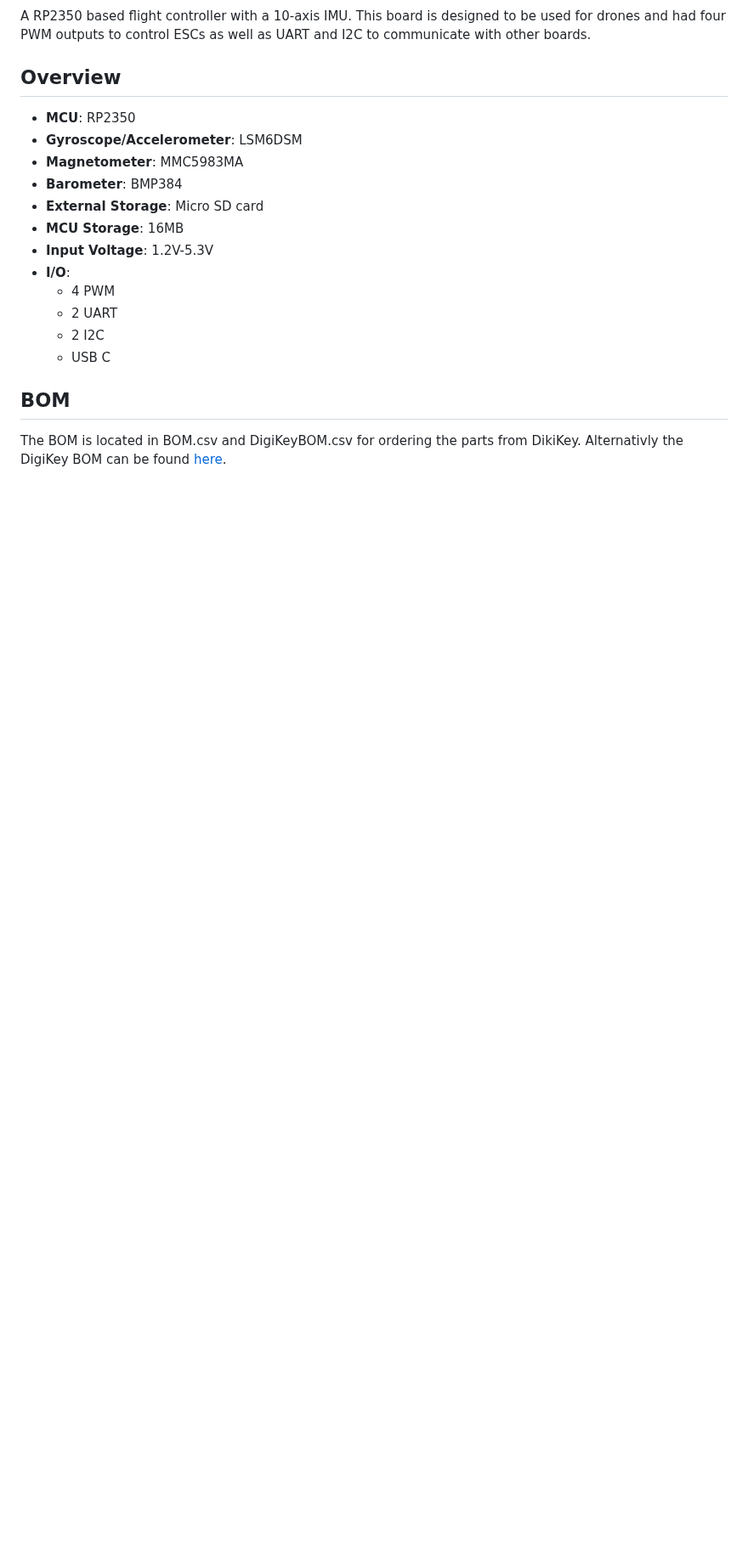
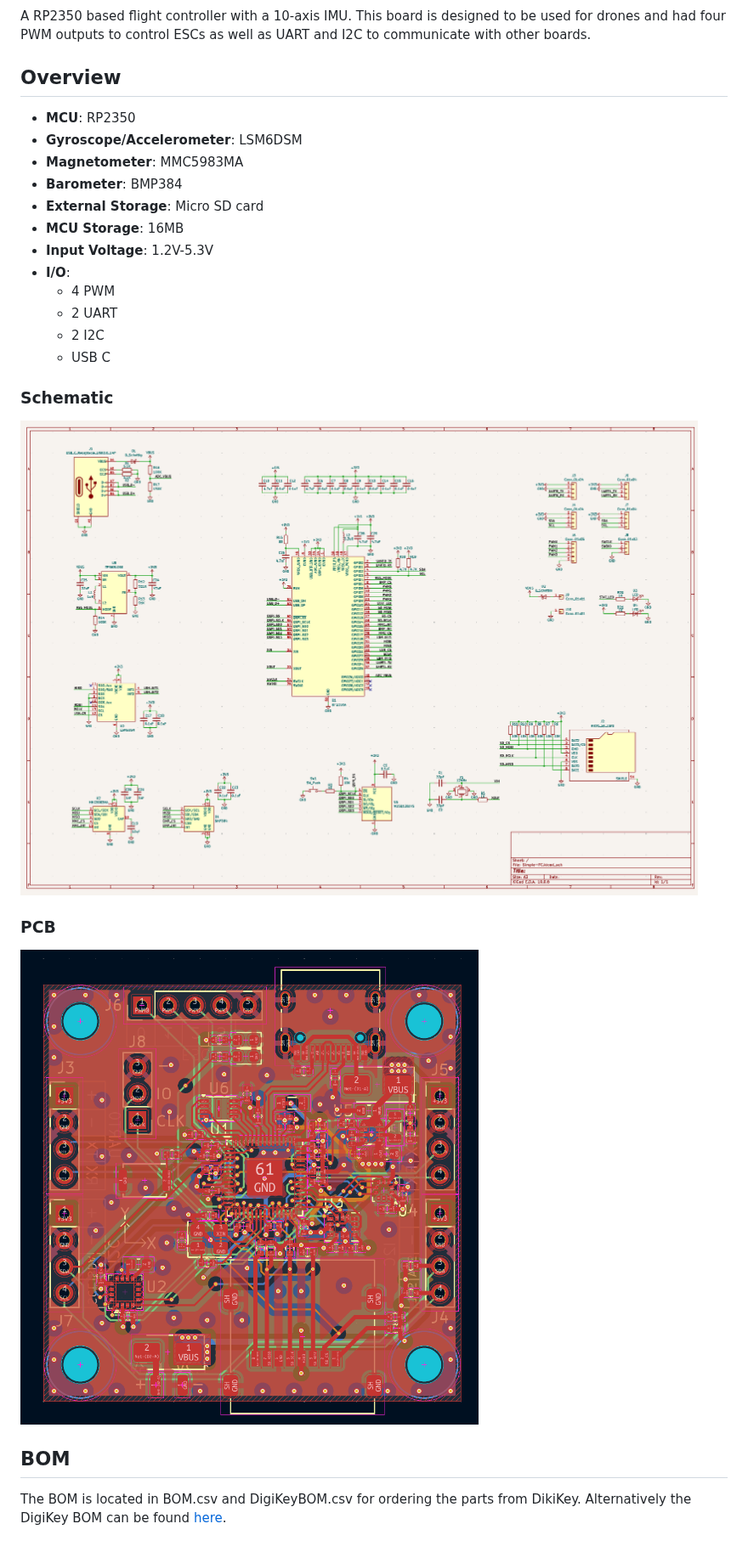
Before and after one commit to someonelse20/Simple-FC, a Markdown page: README.md, the part around one of its changes. Shown at 85% size. GitHub-like rendering; pictures changed too: images/pcb-final.png (added), images/schematic-final.png (added); blank space fills up the shorter version.

```diff
--- a/README.md
+++ b/README.md
@@ -15,5 +17,11 @@ A RP2350 based flight controller with a 10-axis IMU. This board is designed to b
     - 2 I2C
     - USB C
 
+### Schematic
+![Schematic](images/schematic-final.png)
+
+### PCB
+![PCB](images/pcb-final.png)
+
 ## BOM
-The BOM is located in BOM.csv and DigiKeyBOM.csv for ordering the parts from DikiKey. Alternativly the DigiKey BOM can be found [here](https://www.digikey.com/en/mylists/list/84RC15SOU8).
+The BOM is located in BOM.csv and DigiKeyBOM.csv for ordering the parts from DikiKey. Alternatively the DigiKey BOM can be found [here](https://www.digikey.com/en/mylists/list/84RC15SOU8).
```
Also changed, not shown: other parts of README.md (+2 -0 lines), images/3d-final.png (added), 3 other files.
